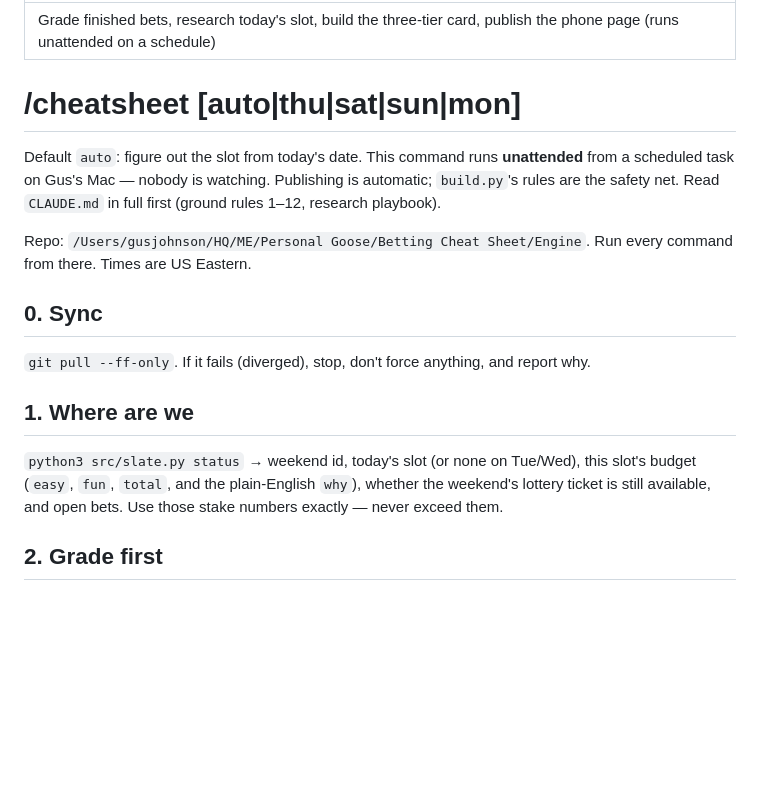
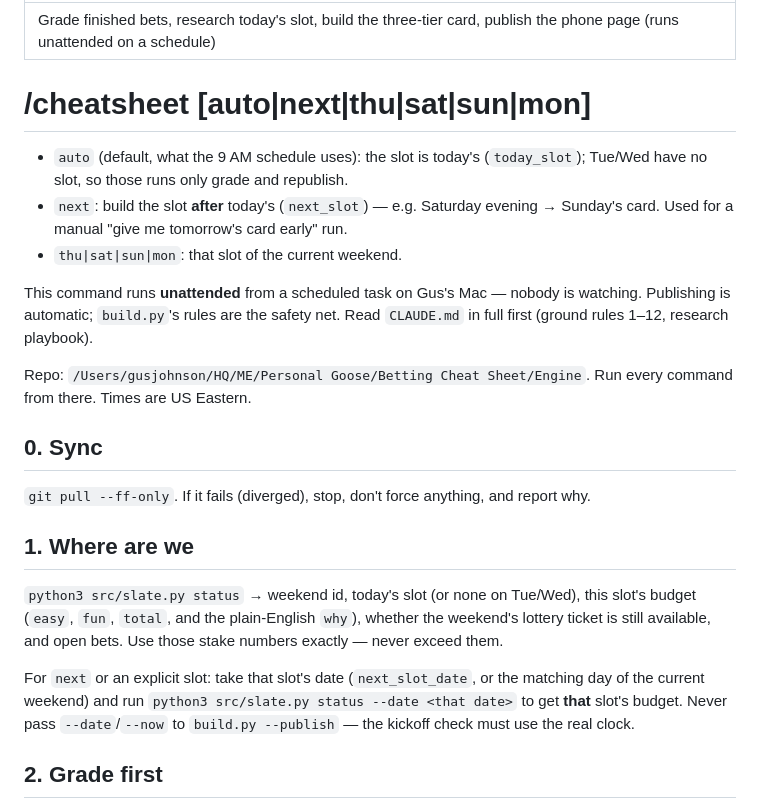
Before and after one commit to thunderbob34-boop/betting-cheat-sheet, a Markdown page: .claude/commands/cheatsheet.md, the part around the change. Rendered like a GitHub page; blank space fills up the shorter version.

Commit message:
/cheatsheet: add 'next' mode for building the upcoming slot early
Co-Authored-By: Claude Opus 5.5 <noreply@anthropic.com>

```diff
--- a/.claude/commands/cheatsheet.md
+++ b/.claude/commands/cheatsheet.md
@@ -2,11 +2,17 @@
 description: Grade finished bets, research today's slot, build the three-tier card, publish the phone page (runs unattended on a schedule)
 ---
 
-# /cheatsheet [auto|thu|sat|sun|mon]
+# /cheatsheet [auto|next|thu|sat|sun|mon]
 
-Default `auto`: figure out the slot from today's date. This command runs **unattended** from a
-scheduled task on Gus's Mac — nobody is watching. Publishing is automatic; `build.py`'s rules are
-the safety net. Read `CLAUDE.md` in full first (ground rules 1–12, research playbook).
+- `auto` (default, what the 9 AM schedule uses): the slot is today's (`today_slot`); Tue/Wed have
+  no slot, so those runs only grade and republish.
+- `next`: build the slot **after** today's (`next_slot`) — e.g. Saturday evening → Sunday's card.
+  Used for a manual "give me tomorrow's card early" run.
+- `thu|sat|sun|mon`: that slot of the current weekend.
+
+This command runs **unattended** from a scheduled task on Gus's Mac — nobody is watching.
+Publishing is automatic; `build.py`'s rules are the safety net. Read `CLAUDE.md` in full first
+(ground rules 1–12, research playbook).
 
 Repo: `/Users/gusjohnson/HQ/ME/Personal Goose/Betting Cheat Sheet/Engine`. Run every command from
 there. Times are US Eastern.
@@ -20,6 +26,11 @@ there. Times are US Eastern.
 `python3 src/slate.py status` → weekend id, today's slot (or none on Tue/Wed), this slot's budget
 (`easy`, `fun`, `total`, and the plain-English `why`), whether the weekend's lottery ticket is
 still available, and open bets. Use those stake numbers exactly — never exceed them.
+
+For `next` or an explicit slot: take that slot's date (`next_slot_date`, or the matching day of
+the current weekend) and run `python3 src/slate.py status --date <that date>` to get **that**
+slot's budget. Never pass `--date`/`--now` to `build.py --publish` — the kickoff check must use
+the real clock.
 
 ## 2. Grade first
 
```
